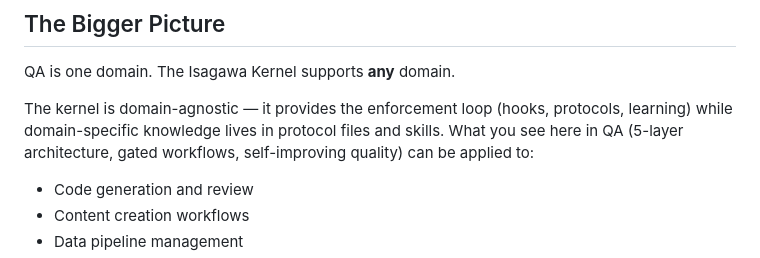
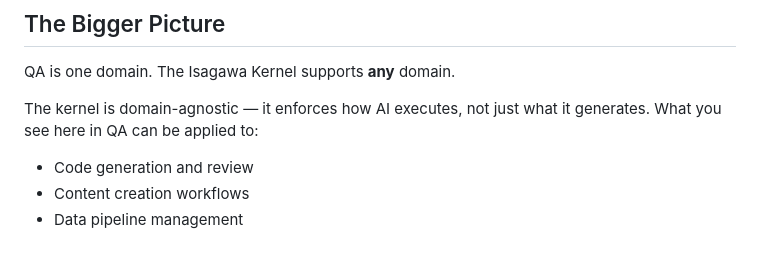
Before and after one commit to isagawa-qa/platform-selenium, a Markdown page: README.md, the part around the change. Rendered like a GitHub page.

Commit message:
fix: remove kernel IP from README
Co-Authored-By: Claude Opus 4.6 <noreply@anthropic.com>

```diff
--- a/README.md
+++ b/README.md
@@ -156,7 +156,7 @@ platform/
 
 QA is one domain. The Isagawa Kernel supports **any** domain.
 
-The kernel is domain-agnostic — it provides the enforcement loop (hooks, protocols, learning) while domain-specific knowledge lives in protocol files and skills. What you see here in QA (5-layer architecture, gated workflows, self-improving quality) can be applied to:
+The kernel is domain-agnostic — it enforces how AI executes, not just what it generates. What you see here in QA can be applied to:
 
 - Code generation and review
 - Content creation workflows
```
